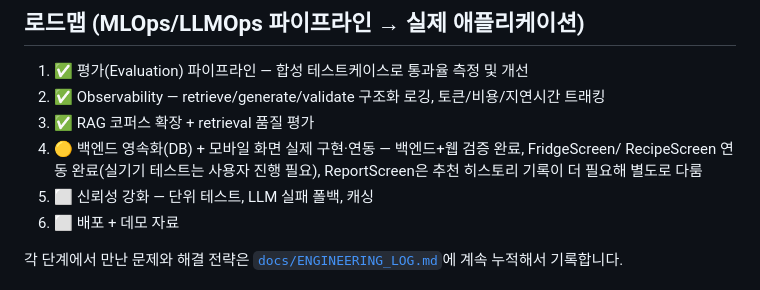
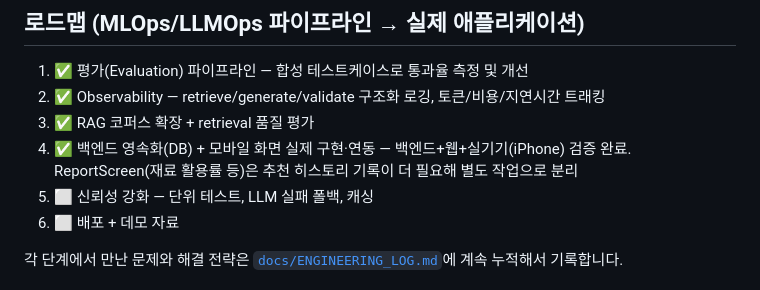
Before and after one commit to Eclipse-Universe/Naengchae, a Markdown page: README.md, the part around the change. GitHub-like rendering.

```diff
--- a/README.md
+++ b/README.md
@@ -201,9 +201,8 @@ npx expo start
 1. ✅ 평가(Evaluation) 파이프라인 — 합성 테스트케이스로 통과율 측정 및 개선
 2. ✅ Observability — retrieve/generate/validate 구조화 로깅, 토큰/비용/지연시간 트래킹
 3. ✅ RAG 코퍼스 확장 + retrieval 품질 평가
-4. 🟡 백엔드 영속화(DB) + 모바일 화면 실제 구현·연동 — 백엔드+웹 검증 완료, FridgeScreen/
-   RecipeScreen 연동 완료(실기기 테스트는 사용자 진행 필요), ReportScreen은 추천 히스토리
-   기록이 더 필요해 별도로 다룸
+4. ✅ 백엔드 영속화(DB) + 모바일 화면 실제 구현·연동 — 백엔드+웹+실기기(iPhone) 검증 완료.
+   ReportScreen(재료 활용률 등)은 추천 히스토리 기록이 더 필요해 별도 작업으로 분리
 5. ⬜ 신뢰성 강화 — 단위 테스트, LLM 실패 폴백, 캐싱
 6. ⬜ 배포 + 데모 자료
 
```
Also changed, not shown: docs/ENGINEERING_LOG.md (+15 -4 lines).
